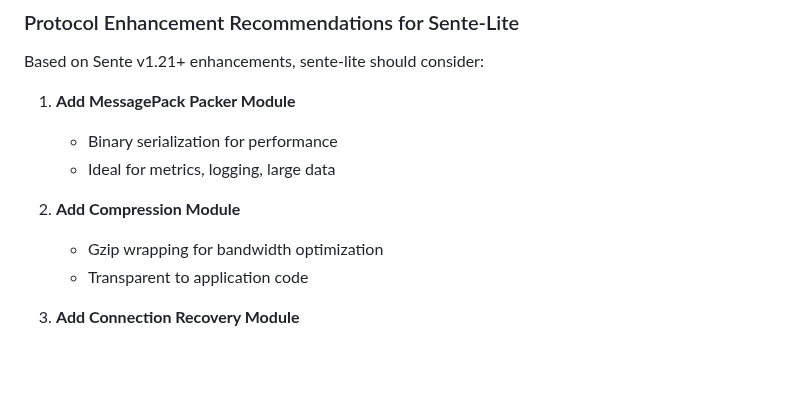
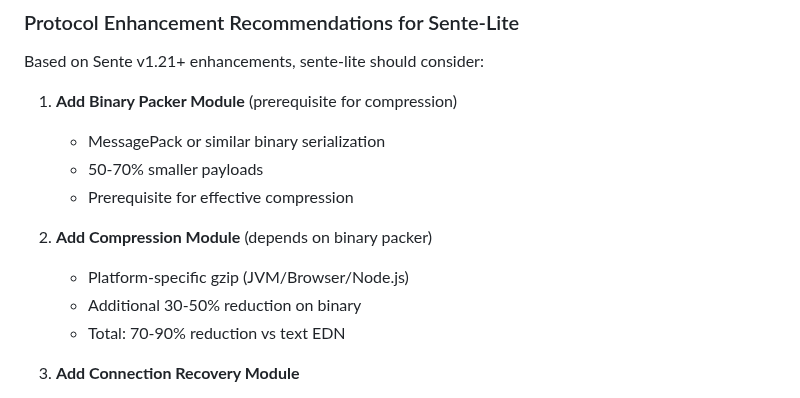
Before and after one commit to franks42/sente_lite, a Markdown page: doc/sente-lite-modules.md, the part around one of its changes. GitHub-like rendering; blank space fills up the shorter version.

```diff
--- a/doc/sente-lite-modules.md
+++ b/doc/sente-lite-modules.md
@@ -3345,13 +3399,15 @@ Sente v1.21 introduced several important protocol-level enhancements that improv
 
 Based on Sente v1.21+ enhancements, sente-lite should consider:
 
-1. **Add MessagePack Packer Module**
-   - Binary serialization for performance
-   - Ideal for metrics, logging, large data
-
-2. **Add Compression Module**
-   - Gzip wrapping for bandwidth optimization
-   - Transparent to application code
+1. **Add Binary Packer Module** (prerequisite for compression)
+   - MessagePack or similar binary serialization
+   - 50-70% smaller payloads
+   - Prerequisite for effective compression
+
+2. **Add Compression Module** (depends on binary packer)
+   - Platform-specific gzip (JVM/Browser/Node.js)
+   - Additional 30-50% reduction on binary
+   - Total: 70-90% reduction vs text EDN
 
 3. **Add Connection Recovery Module**
    - Automatic reconnection with state preservation
```
Also changed, not shown: other parts of doc/sente-lite-modules.md (+54 -0 lines).
